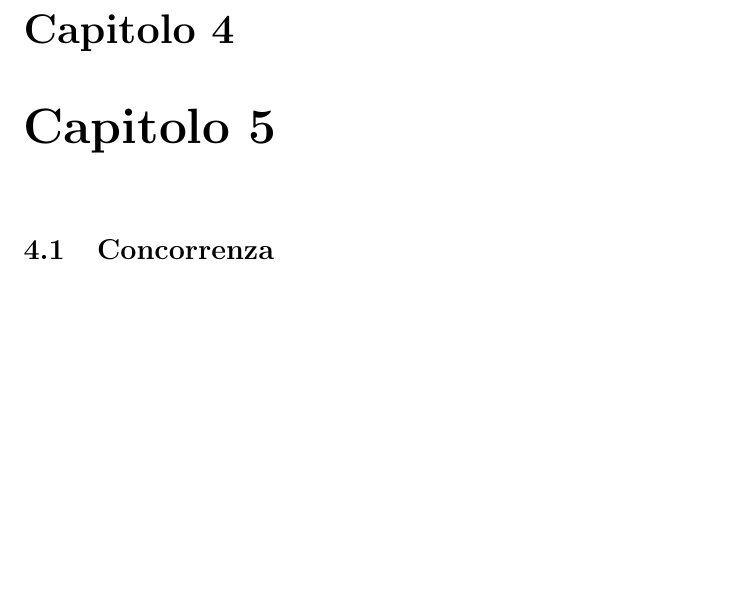
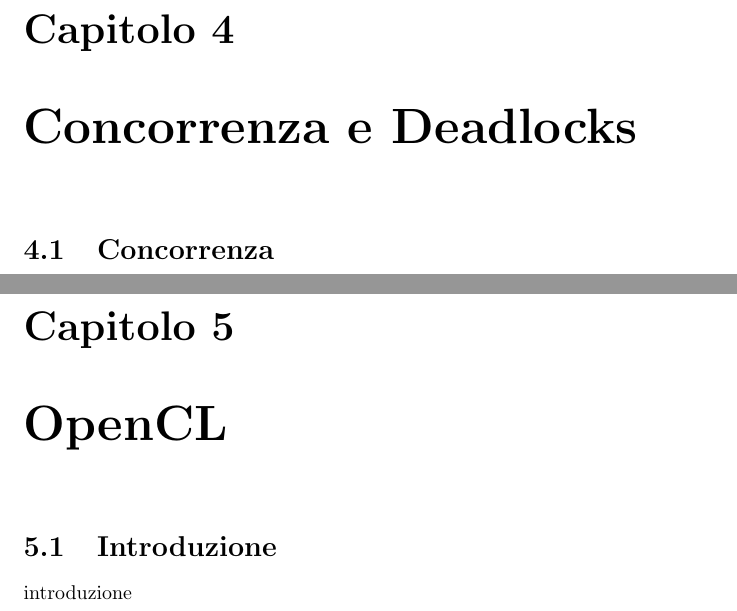
Before and after one commit to studiareinformatica/III_I_ProgettazioneDiSistemiMulticore, a LaTeX document (LaTeX/main.tex, which reads LaTeX/chapter05.tex): part of page 20 of 24 before the commit and two parts of pages 20 and 25 of 25 after it, the two joined at a grey line, cut so that both start at the same text, the shorter picture padded with empty space. Compiled offline with pdfLaTeX.

Commit message:
PDSM: few structure adjustments

```diff
--- /dev/null
+++ b/LaTeX/chapter05.tex
@@ -0,0 +1,2 @@
+\section{Introduzione}
+introduzione
--- a/LaTeX/main.tex
+++ b/LaTeX/main.tex
@@ -1,7 +1,7 @@
 \input{common.tex}
 
 \title{Programmazione di Sistemi Multicore}
-\author{Marco Panunzio \& Davide Pucci}
+\author{Davide Pucci}
 \date{2016-2017}
 
 \begin{document}
@@ -20,6 +20,9 @@
 \input{chapter03.tex}
 
-\chapter{Capitolo 5}
+\chapter{Concorrenza e Deadlocks}
 \input{chapter04.tex}
 
+\chapter{OpenCL}
+\input{chapter05.tex}
+
 \end{document}
```
Also changed, not shown: LaTeX/main.pdf, LaTeX/main.tex (6 more changed lines).
